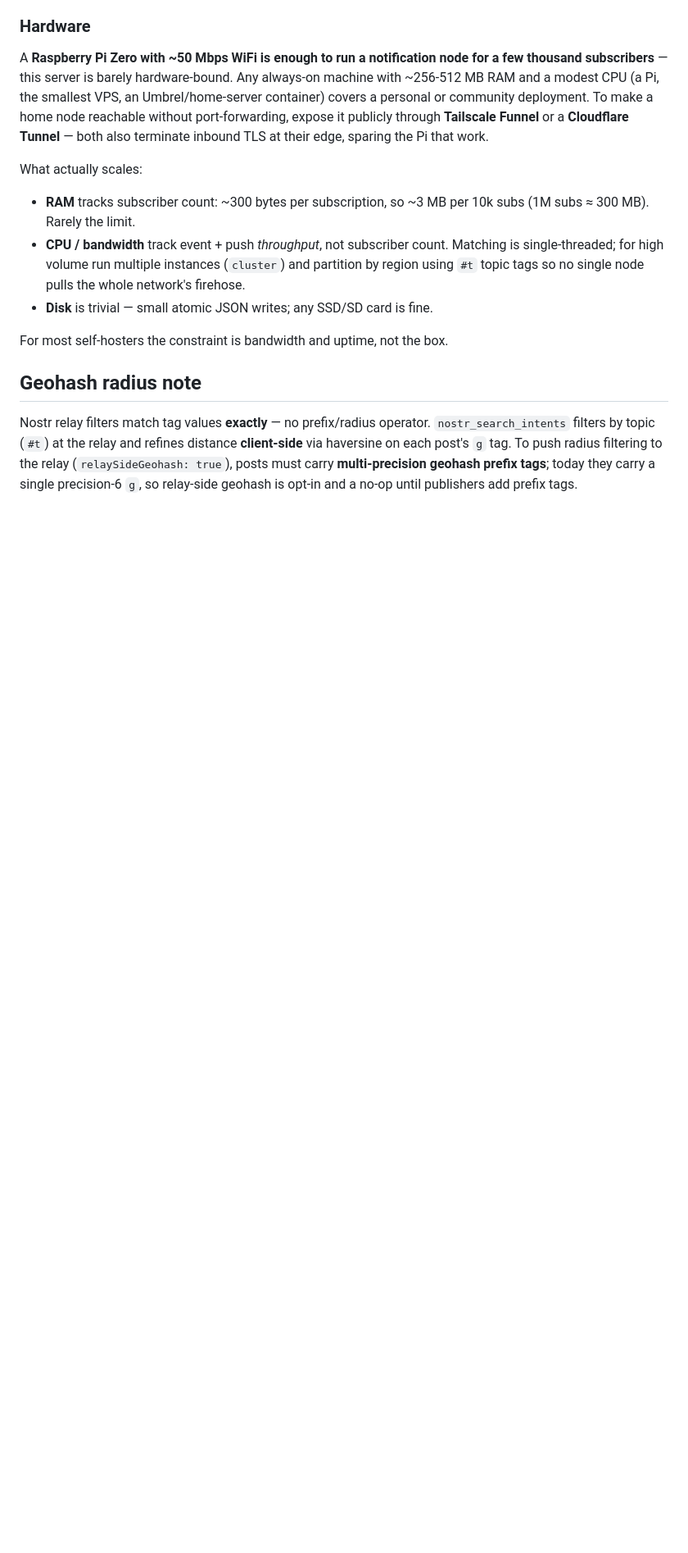
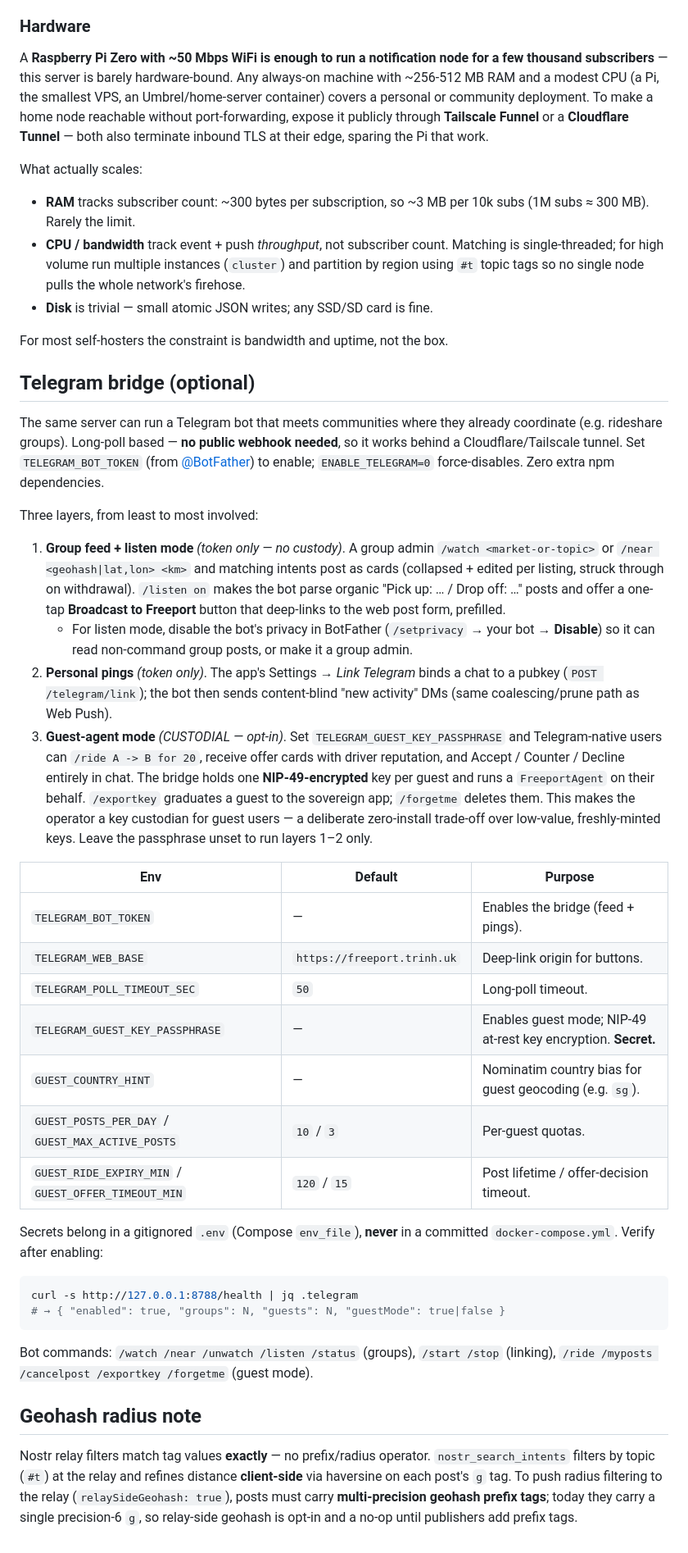
Before and after one commit to ptrinh/freeport, a Markdown page: packages/nostr-mcp/README.md, the part around the change. Shown at 82% size. Drawn GitHub-style; blank space fills up the shorter version.

Commit message:
docs: document the Telegram bridge + RTL/localization
- Root README: Telegram + notifications and 55-locale/RTL support added to
  Status; nostr-mcp package added to the layout; Telegram removed from the v1
  non-goals (it's shipped).
- packages/nostr-mcp/README: a "Telegram bridge" section — the three layers
  (group feed + listen mode, personal pings, custodial guest-agent mode), the
  full env-var table, BotFather privacy note, the custody trade-off, /health
  check, and the command list.
- FORKING.md: Telegram bridge row in the services table (secrets in a
  gitignored .env, never the committed compose).

Co-Authored-By: Claude Opus 4.8 (1M context) <noreply@anthropic.com>

````diff
--- a/packages/nostr-mcp/README.md
+++ b/packages/nostr-mcp/README.md
@@ -69,6 +69,59 @@ What actually scales:
 
 For most self-hosters the constraint is bandwidth and uptime, not the box.
 
+## Telegram bridge (optional)
+
+The same server can run a Telegram bot that meets communities where they already
+coordinate (e.g. rideshare groups). Long-poll based — **no public webhook
+needed**, so it works behind a Cloudflare/Tailscale tunnel. Set
+`TELEGRAM_BOT_TOKEN` (from [@BotFather](https://t.me/BotFather)) to enable;
+`ENABLE_TELEGRAM=0` force-disables. Zero extra npm dependencies.
+
+Three layers, from least to most involved:
+
+1. **Group feed + listen mode** *(token only — no custody)*. A group admin
+   `/watch <market-or-topic>` or `/near <geohash|lat,lon> <km>` and matching
+   intents post as cards (collapsed + edited per listing, struck through on
+   withdrawal). `/listen on` makes the bot parse organic "Pick up: … / Drop off:
+   …" posts and offer a one-tap **Broadcast to Freeport** button that deep-links
+   to the web post form, prefilled.
+   - For listen mode, disable the bot's privacy in BotFather (`/setprivacy` →
+     your bot → **Disable**) so it can read non-command group posts, or make it
+     a group admin.
+2. **Personal pings** *(token only)*. The app's Settings → *Link Telegram*
+   binds a chat to a pubkey (`POST /telegram/link`); the bot then sends
+   content-blind "new activity" DMs (same coalescing/prune path as Web Push).
+3. **Guest-agent mode** *(CUSTODIAL — opt-in)*. Set
+   `TELEGRAM_GUEST_KEY_PASSPHRASE` and Telegram-native users can `/ride A -> B
+   for 20`, receive offer cards with driver reputation, and Accept / Counter /
+   Decline entirely in chat. The bridge holds one **NIP-49-encrypted** key per
+   guest and runs a `FreeportAgent` on their behalf. `/exportkey` graduates a
+   guest to the sovereign app; `/forgetme` deletes them. This makes the operator
+   a key custodian for guest users — a deliberate zero-install trade-off over
+   low-value, freshly-minted keys. Leave the passphrase unset to run layers 1–2
+   only.
+
+| Env | Default | Purpose |
+|-----|---------|---------|
+| `TELEGRAM_BOT_TOKEN` | — | Enables the bridge (feed + pings). |
+| `TELEGRAM_WEB_BASE` | `https://freeport.trinh.uk` | Deep-link origin for buttons. |
+| `TELEGRAM_POLL_TIMEOUT_SEC` | `50` | Long-poll timeout. |
+| `TELEGRAM_GUEST_KEY_PASSPHRASE` | — | Enables guest mode; NIP-49 at-rest key encryption. **Secret.** |
+| `GUEST_COUNTRY_HINT` | — | Nominatim country bias for guest geocoding (e.g. `sg`). |
+| `GUEST_POSTS_PER_DAY` / `GUEST_MAX_ACTIVE_POSTS` | `10` / `3` | Per-guest quotas. |
+| `GUEST_RIDE_EXPIRY_MIN` / `GUEST_OFFER_TIMEOUT_MIN` | `120` / `15` | Post lifetime / offer-decision timeout. |
+
+Secrets belong in a gitignored `.env` (Compose `env_file`), **never** in a
+committed `docker-compose.yml`. Verify after enabling:
+
+```bash
+curl -s http://127.0.0.1:8788/health | jq .telegram
+# → { "enabled": true, "groups": N, "guests": N, "guestMode": true|false }
+```
+
+Bot commands: `/watch /near /unwatch /listen /status` (groups), `/start /stop`
+(linking), `/ride /myposts /cancelpost /exportkey /forgetme` (guest mode).
+
 ## Geohash radius note
 
 Nostr relay filters match tag values **exactly** — no prefix/radius operator. `nostr_search_intents` filters by topic (`#t`) at the relay and refines distance **client-side** via haversine on each post's `g` tag. To push radius filtering to the relay (`relaySideGeohash: true`), posts must carry **multi-precision geohash prefix tags**; today they carry a single precision-6 `g`, so relay-side geohash is opt-in and a no-op until publishers add prefix tags.
````
Also changed, not shown: FORKING.md (+2 -1 lines), README.md (+11 -3 lines).
